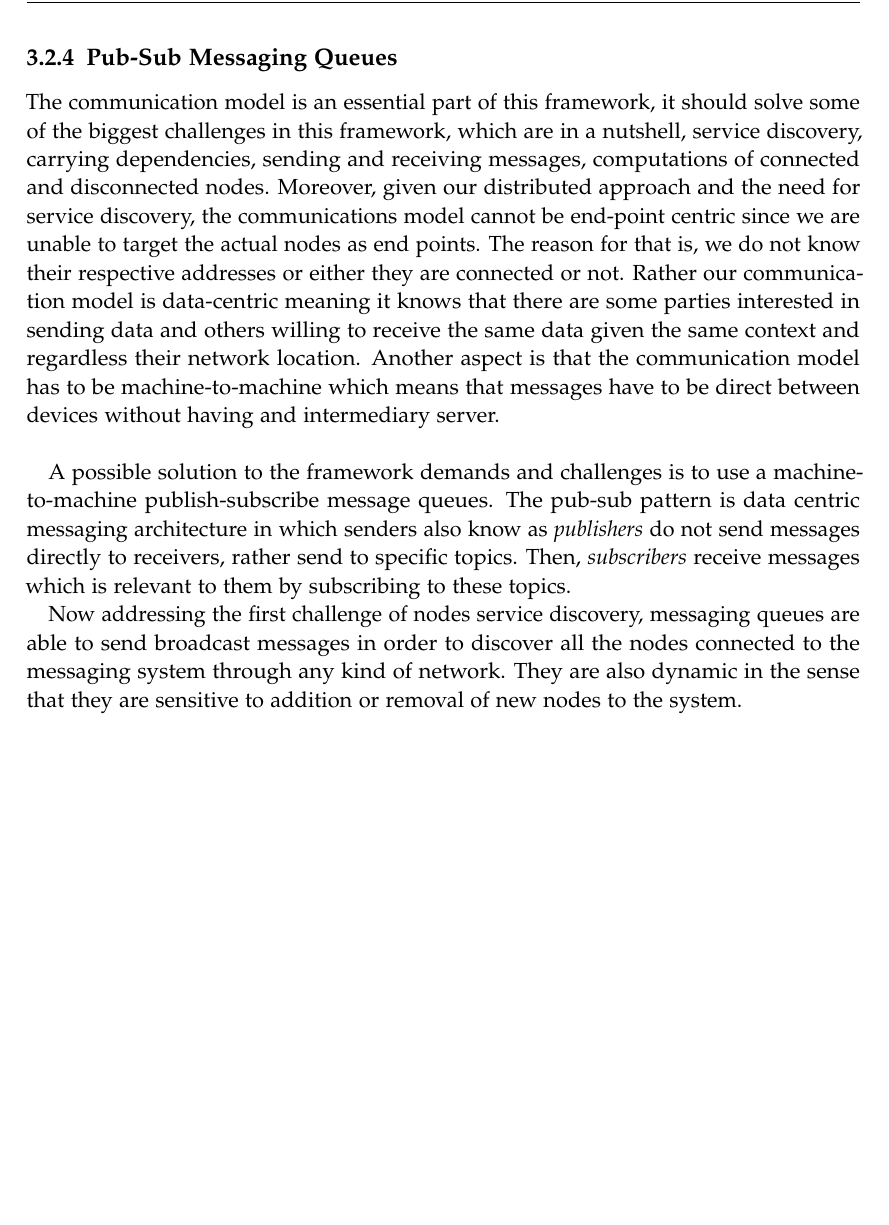
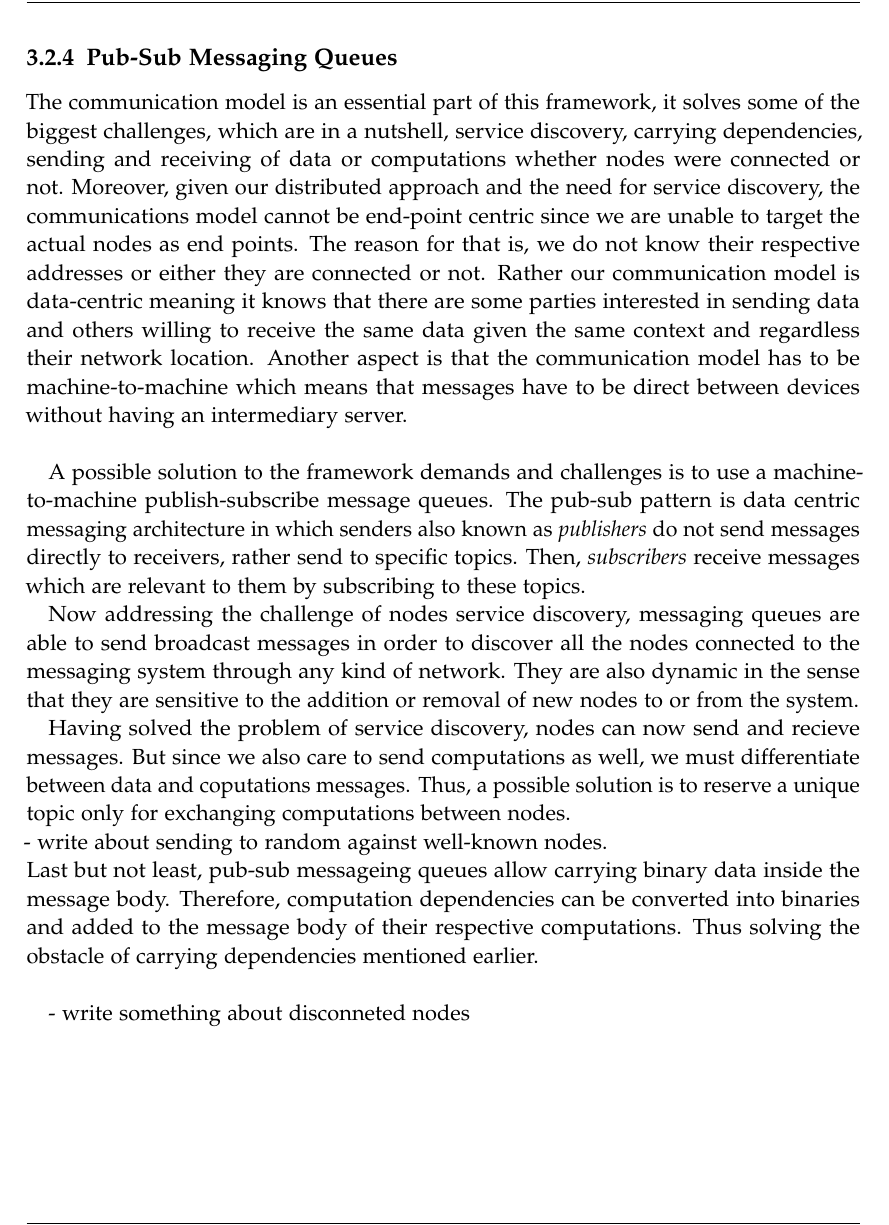
Before and after one commit to SalehAly/master-thesis, a LaTeX thesis (writing/latex-thesis/main.tex, which reads writing/latex-thesis/chapters/03_foundation.tex): part of page 20 of 33, cut so that both start at the same text, the shorter picture padded with empty space. Compiled offline with pdfLaTeX.

Commit message:
wip(writing): pub-sub messageing queue

```diff
--- a/writing/latex-thesis/chapters/03_foundation.tex
+++ b/writing/latex-thesis/chapters/03_foundation.tex
@@ -115,13 +114,21 @@ The idea of queuing computations however develops a scheduling problem. Since we
 
 \subsection{Pub-Sub Messaging Queues}
 
-The communication model is an essential part of this framework, it should solve some of the biggest challenges in this framework, which are in a nutshell,  service discovery, carrying dependencies, sending and receiving messages, computations of connected and disconnected nodes. Moreover, given our distributed approach and the need for service discovery, the communications model cannot be  end-point centric since we are unable to target the actual nodes as end points. The reason for that is, we do not know their respective addresses or either they are connected or not. Rather our communication model is data-centric meaning it knows that there are some parties interested in sending data and others willing to receive the same data given the same context and regardless their network location. Another aspect is that the communication model has to be machine-to-machine which means that messages have to be direct between devices without having and intermediary server. \\
+The communication model is an essential part of this framework, it solves some of the biggest challenges, which are in a nutshell, service discovery, carrying dependencies, sending and receiving of data or computations whether nodes were  connected or not. Moreover, given our distributed approach and the need for service discovery, the communications model cannot be  end-point centric since we are unable to target the actual nodes as end points. The reason for that is, we do not know their respective addresses or either they are connected or not. Rather our communication model is data-centric meaning it knows that there are some parties interested in sending data and others willing to receive the same data given the same context and regardless their network location. Another aspect is that the communication model has to be machine-to-machine which means that messages have to be direct between devices without having an intermediary server. \\
 
-A possible solution to the framework demands and challenges is to use a machine-to-machine publish-subscribe message queues. The pub-sub pattern is data centric messaging architecture in which senders also know as \textit{publishers} do not send messages directly to receivers, rather send to specific topics. Then, \textit{subscribers} receive messages which is relevant to them by subscribing to these topics.
+A possible solution to the framework demands and challenges is to use a machine-to-machine publish-subscribe message queues. The pub-sub pattern is data centric messaging architecture in which senders also known as \textit{publishers} do not send messages directly to receivers, rather send to specific topics. Then, \textit{subscribers} receive messages which are relevant to them by subscribing to these topics.
 
-Now addressing the first challenge of nodes service discovery, messaging queues are able to send broadcast messages in order to discover all the nodes connected to the messaging system through any kind of network.  They are also dynamic in the sense that they are sensitive to addition or removal of new nodes to the system.
+Now addressing the challenge of nodes service discovery, messaging queues are able to send broadcast messages in order to discover all the nodes connected to the messaging system through any kind of network.  They are also dynamic in the sense that they are sensitive to the addition or removal of new nodes to or from the system.
 
+Having solved the problem of service discovery, nodes can now send and recieve messages. But since we also care to send computations as well, we must differentiate between data  and coputations messages. Thus, a possible solution is to reserve a unique topic only for exchanging computations between nodes.
+\\
+- write about sending to random against well-known nodes.
+\\
+Last but not least, pub-sub messageing queues allow carrying binary data inside the message body. Therefore, computation dependencies can be converted into binaries and added to the message body of their respective computations. Thus solving the obstacle of carrying dependencies mentioned earlier.
+\\
 
+ - write something about disconneted nodes
+\\
 \section{Data Model}
 
 \subsection{Data Types}
```
Also changed, not shown: writing/latex-thesis/main.pdf, writing/latex-thesis/chapters/03_foundation.tex (1 more changed lines).
